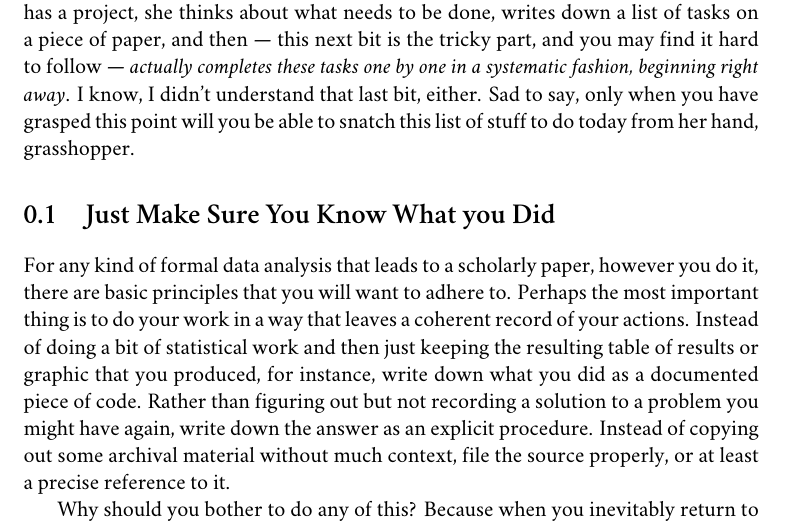
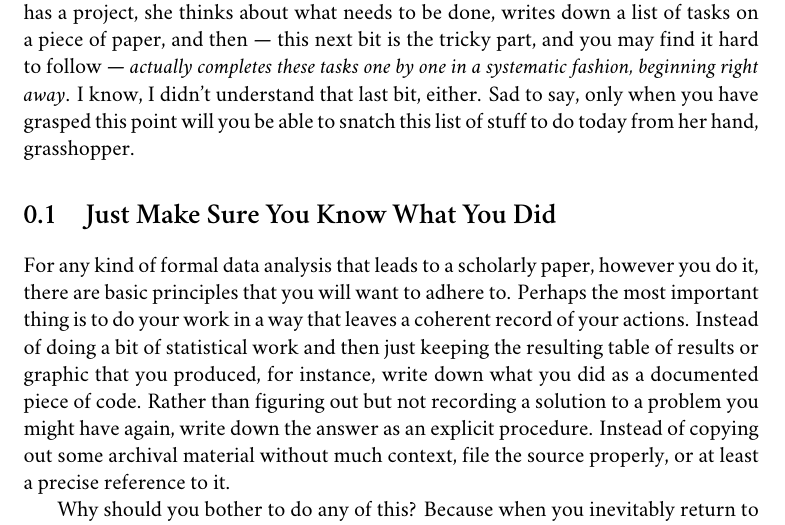
Before and after one commit to kjhealy/workflow-paper, a LaTeX book (ChoosingYourWorkflow.tex): part of page 3 of 21, cut so that both start at the same text. Compiled offline with XeLaTeX; a missing font is replaced by an installed copy or a similar font; a LaTeX package or settings file that is missing is left out; a missing bibliography style is replaced by a similar one.

Commit message:
cap error

```diff
--- a/ChoosingYourWorkflow.tex
+++ b/ChoosingYourWorkflow.tex
@@ -71,7 +71,7 @@ You can do productive, maintainable and reproducible work with all kinds of diff
 
 Although I shall describe some specific applications in what follows, I want to emphasize again  that it's not really about the gadgets or utilities. The Zen of Organization is Not to be Found in Fancy Software. Nor shall the true path of Getting Things Done be revealed to you through the purchase of a nice \href{http://www.moleskineus.com/}{Moleskine Notebook}. Instead, it lies within. Unfortunately. For instance, like me my wife is an academic --- a philosopher. Unlike me, she is very well-organized and highly productive. Her task-management system consists of a calendar and some bits of scrap paper with to-do lists scrawled on them. Her work environment is comprised of Microsoft Word, email and a secret drawer full of candy. No context-dependent Getting-Things-Done system, no bibliographic software, no revision control, nothing. Her hidden trick is that, when she has a project, she thinks about what needs to be done, writes down a list of tasks on a piece of paper, and then --- this next bit is the tricky part, and you may find it hard to follow --- \emph{actually completes these tasks one by one in a systematic fashion, beginning right away}. I know, I didn't understand that last bit, either. Sad to say, only when you have grasped this point will you be able to snatch this list of stuff to do today from her hand, grasshopper.
 
-\section{Just Make Sure You Know What you Did} % (fold)
+\section{Just Make Sure You Know What You Did} % (fold)
 \label{sec:make_it_so_that_you_know_what_you_did}
 For any kind of formal data analysis that leads to a scholarly paper, however you do it, there are basic principles that you will want to adhere to. Perhaps the most important thing is to do your work in a way that leaves a coherent record of your actions. Instead of doing a bit of statistical work and then just keeping the resulting table of results or graphic that you produced, for instance, write down what you did as a documented piece of code. Rather than figuring out but not recording a solution to a problem you might have again, write down the answer as an explicit procedure. Instead of copying out some archival material without much context, file the source properly, or at least a precise reference to it.
 
```
